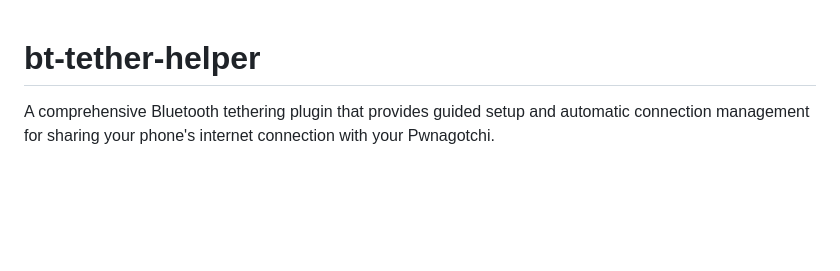
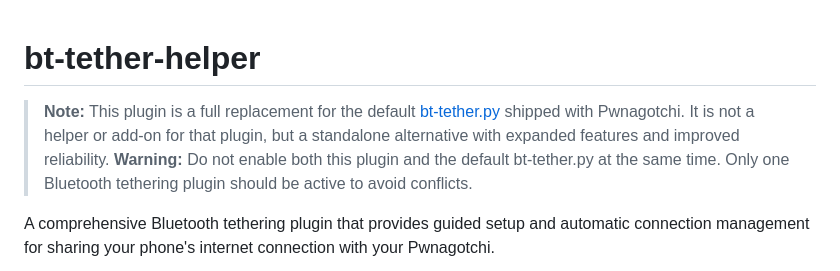
Before and after one commit to wsvdmeer/pwnagotchi-plugins, a Markdown page: bt-tether-helper/README.md, the part around the change. GitHub-like rendering; blank space fills up the shorter version.

```diff
--- a/bt-tether-helper/README.md
+++ b/bt-tether-helper/README.md
@@ -1,4 +1,7 @@
 # bt-tether-helper
+
+> **Note:** This plugin is a full replacement for the default [bt-tether.py](https://github.com/jayofelony/pwnagotchi/blob/noai/pwnagotchi/plugins/default/bt-tether.py) shipped with Pwnagotchi. It is not a helper or add-on for that plugin, but a standalone alternative with expanded features and improved reliability.
+> **Warning:** Do not enable both this plugin and the default bt-tether.py at the same time. Only one Bluetooth tethering plugin should be active to avoid conflicts.
 
 A comprehensive Bluetooth tethering plugin that provides guided setup and automatic connection management for sharing your phone's internet connection with your Pwnagotchi.
 
```
